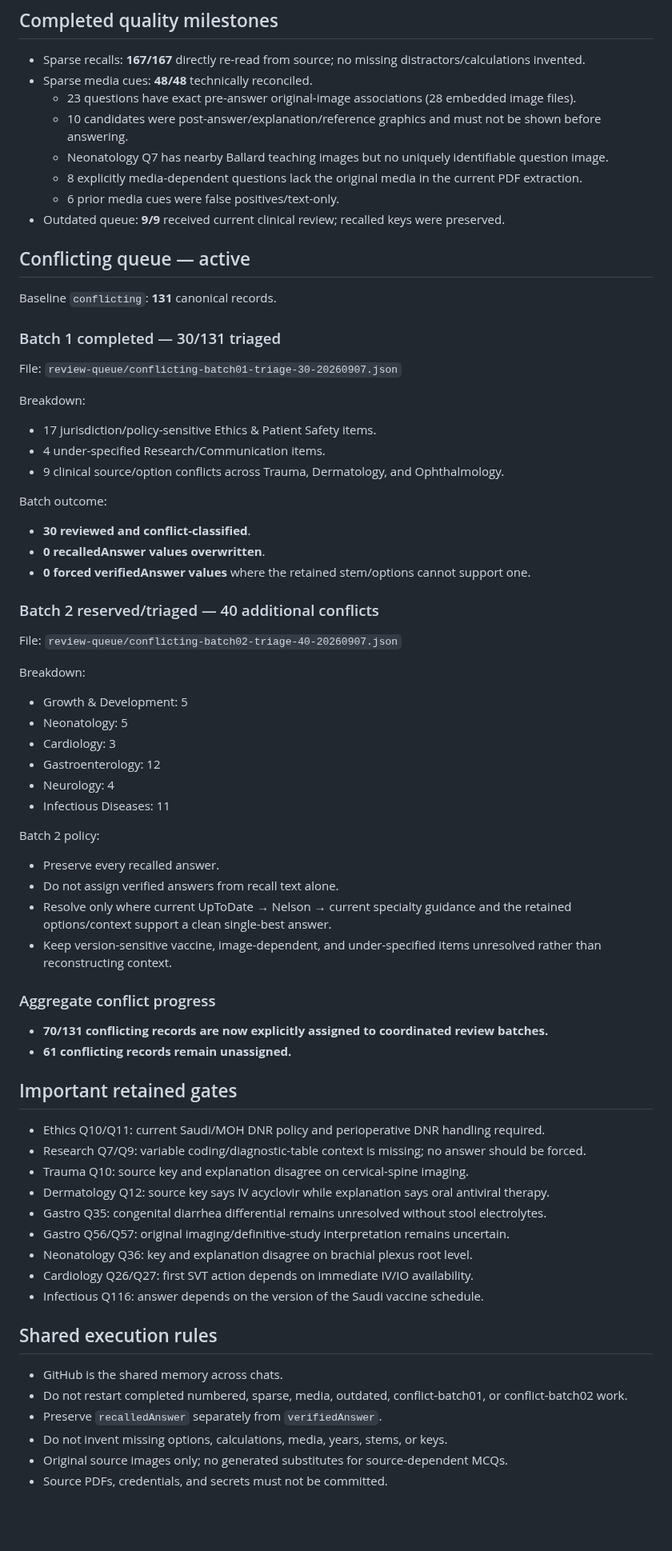
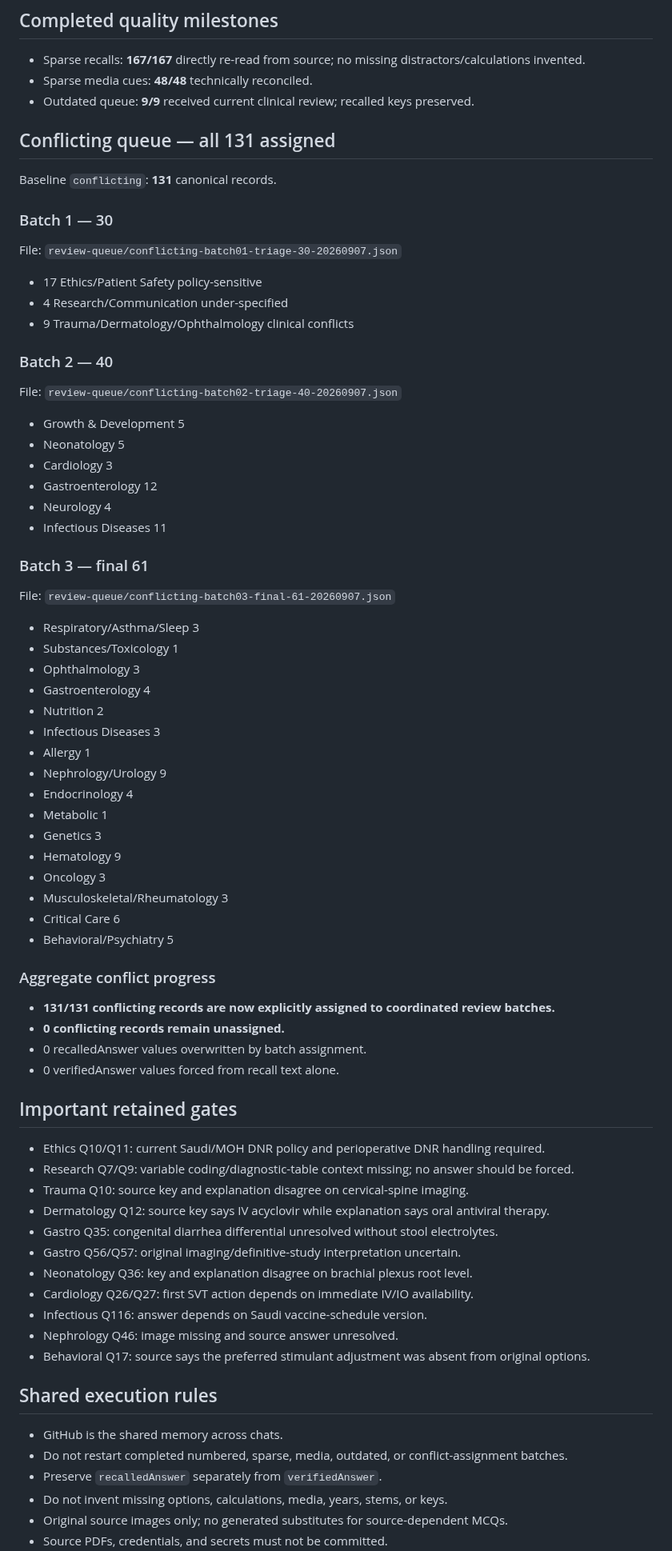
Before and after one commit to drabdulazizalhazmi-hub/-PediaRounds, a Markdown page: master-bank/coordination/current-work-state.md, the part around one of its changes. Shown at 80% size. Rendered like a GitHub page; blank space fills up the shorter version.

Commit message:
Mark all 131 conflicting records assigned

```diff
--- a/master-bank/coordination/current-work-state.md
+++ b/master-bank/coordination/current-work-state.md
@@ -14,64 +14,67 @@ Base: `main`
 ## Completed quality milestones
 - Sparse recalls: **167/167** directly re-read from source; no missing distractors/calculations invented.
 - Sparse media cues: **48/48** technically reconciled.
-  - 23 questions have exact pre-answer original-image associations (28 embedded image files).
-  - 10 candidates were post-answer/explanation/reference graphics and must not be shown before answering.
-  - Neonatology Q7 has nearby Ballard teaching images but no uniquely identifiable question image.
-  - 8 explicitly media-dependent questions lack the original media in the current PDF extraction.
-  - 6 prior media cues were false positives/text-only.
-- Outdated queue: **9/9** received current clinical review; recalled keys were preserved.
+- Outdated queue: **9/9** received current clinical review; recalled keys preserved.
 
-## Conflicting queue — active
+## Conflicting queue — all 131 assigned
 Baseline `conflicting`: **131** canonical records.
 
-### Batch 1 completed — 30/131 triaged
+### Batch 1 — 30
 File: `review-queue/conflicting-batch01-triage-30-20260907.json`
+- 17 Ethics/Patient Safety policy-sensitive
+- 4 Research/Communication under-specified
+- 9 Trauma/Dermatology/Ophthalmology clinical conflicts
 
-Breakdown:
-- 17 jurisdiction/policy-sensitive Ethics & Patient Safety items.
-- 4 under-specified Research/Communication items.
-- 9 clinical source/option conflicts across Trauma, Dermatology, and Ophthalmology.
+### Batch 2 — 40
+File: `review-queue/conflicting-batch02-triage-40-20260907.json`
+- Growth & Development 5
+- Neonatology 5
+- Cardiology 3
+- Gastroenterology 12
+- Neurology 4
+- Infectious Diseases 11
 
-Batch outcome:
-- **30 reviewed and conflict-classified**.
-- **0 recalledAnswer values overwritten**.
-- **0 forced verifiedAnswer values** where the retained stem/options cannot support one.
-
-### Batch 2 reserved/triaged — 40 additional conflicts
-File: `review-queue/conflicting-batch02-triage-40-20260907.json`
-
-Breakdown:
-- Growth & Development: 5
-- Neonatology: 5
-- Cardiology: 3
-- Gastroenterology: 12
-- Neurology: 4
-- Infectious Diseases: 11
-
-Batch 2 policy:
-- Preserve every recalled answer.
-- Do not assign verified answers from recall text alone.
-- Resolve only where current UpToDate → Nelson → current specialty guidance and the retained options/context support a clean single-best answer.
-- Keep version-sensitive vaccine, image-dependent, and under-specified items unresolved rather than reconstructing context.
+### Batch 3 — final 61
+File: `review-queue/conflicting-batch03-final-61-20260907.json`
+- Respiratory/Asthma/Sleep 3
+- Substances/Toxicology 1
+- Ophthalmology 3
+- Gastroenterology 4
+- Nutrition 2
+- Infectious Diseases 3
+- Allergy 1
+- Nephrology/Urology 9
+- Endocrinology 4
+- Metabolic 1
+- Genetics 3
+- Hematology 9
+- Oncology 3
+- Musculoskeletal/Rheumatology 3
+- Critical Care 6
+- Behavioral/Psychiatry 5
 
 ### Aggregate conflict progress
-- **70/131 conflicting records are now explicitly assigned to coordinated review batches.**
-- **61 conflicting records remain unassigned.**
+- **131/131 conflicting records are now explicitly assigned to coordinated review batches.**
+- **0 conflicting records remain unassigned.**
+- 0 recalledAnswer values overwritten by batch assignment.
+- 0 verifiedAnswer values forced from recall text alone.
 
 ## Important retained gates
 - Ethics Q10/Q11: current Saudi/MOH DNR policy and perioperative DNR handling required.
-- Research Q7/Q9: variable coding/diagnostic-table context is missing; no answer should be forced.
+- Research Q7/Q9: variable coding/diagnostic-table context missing; no answer should be forced.
 - Trauma Q10: source key and explanation disagree on cervical-spine imaging.
 - Dermatology Q12: source key says IV acyclovir while explanation says oral antiviral therapy.
-- Gastro Q35: congenital diarrhea differential remains unresolved without stool electrolytes.
-- Gastro Q56/Q57: original imaging/definitive-study interpretation remains uncertain.
+- Gastro Q35: congenital diarrhea differential unresolved without stool electrolytes.
+- Gastro Q56/Q57: original imaging/definitive-study interpretation uncertain.
 - Neonatology Q36: key and explanation disagree on brachial plexus root level.
 - Cardiology Q26/Q27: first SVT action depends on immediate IV/IO availability.
-- Infectious Q116: answer depends on the version of the Saudi vaccine schedule.
+- Infectious Q116: answer depends on Saudi vaccine-schedule version.
+- Nephrology Q46: image missing and source answer unresolved.
+- Behavioral Q17: source says the preferred stimulant adjustment was absent from original options.
 
 ## Shared execution rules
 - GitHub is the shared memory across chats.
-- Do not restart completed numbered, sparse, media, outdated, conflict-batch01, or conflict-batch02 work.
+- Do not restart completed numbered, sparse, media, outdated, or conflict-assignment batches.
 - Preserve `recalledAnswer` separately from `verifiedAnswer`.
 - Do not invent missing options, calculations, media, years, stems, or keys.
 - Original source images only; no generated substitutes for source-dependent MCQs.
```
Also changed, not shown: other parts of master-bank/coordination/current-work-state.md (+1 -1 lines).
